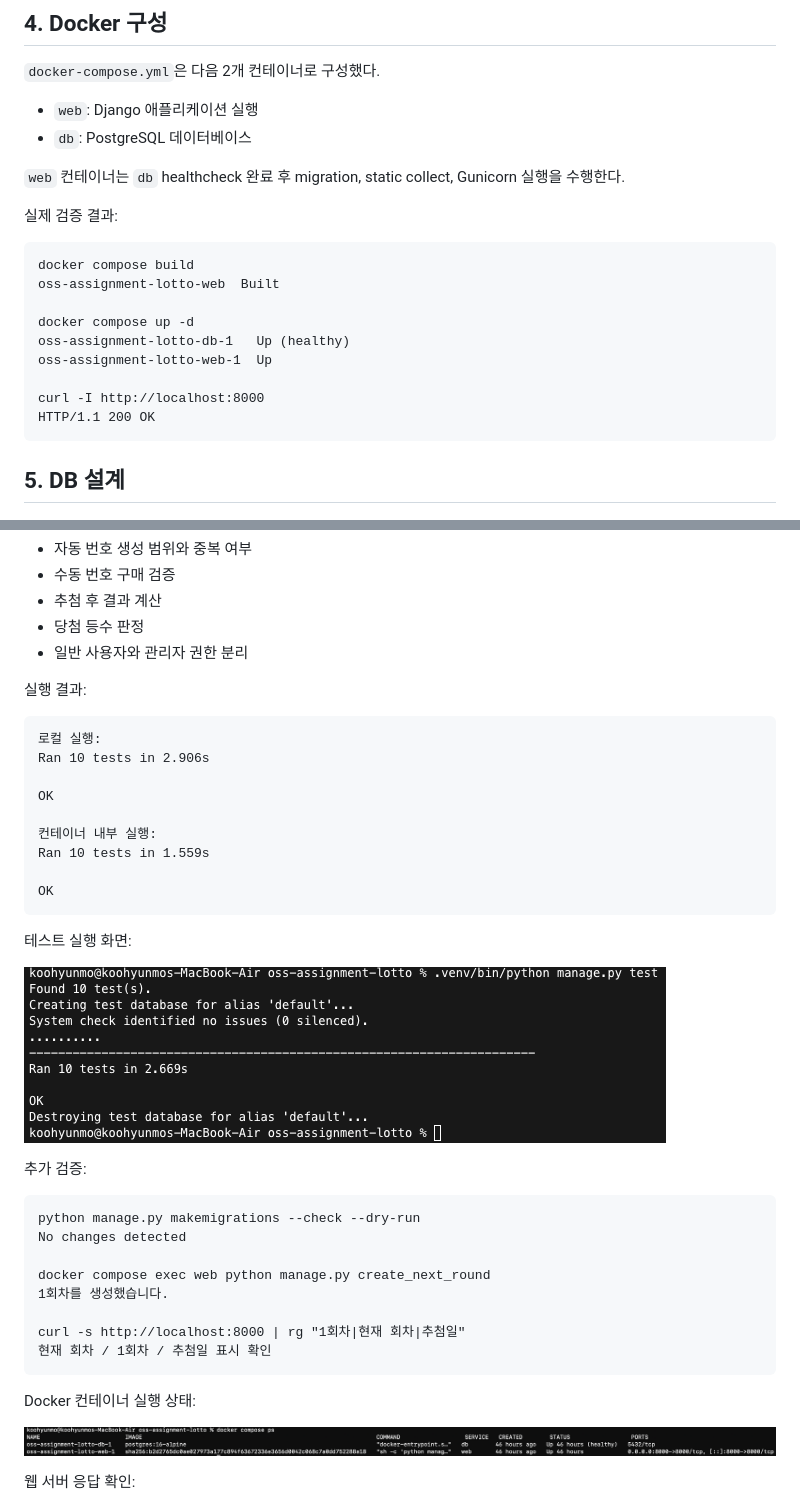
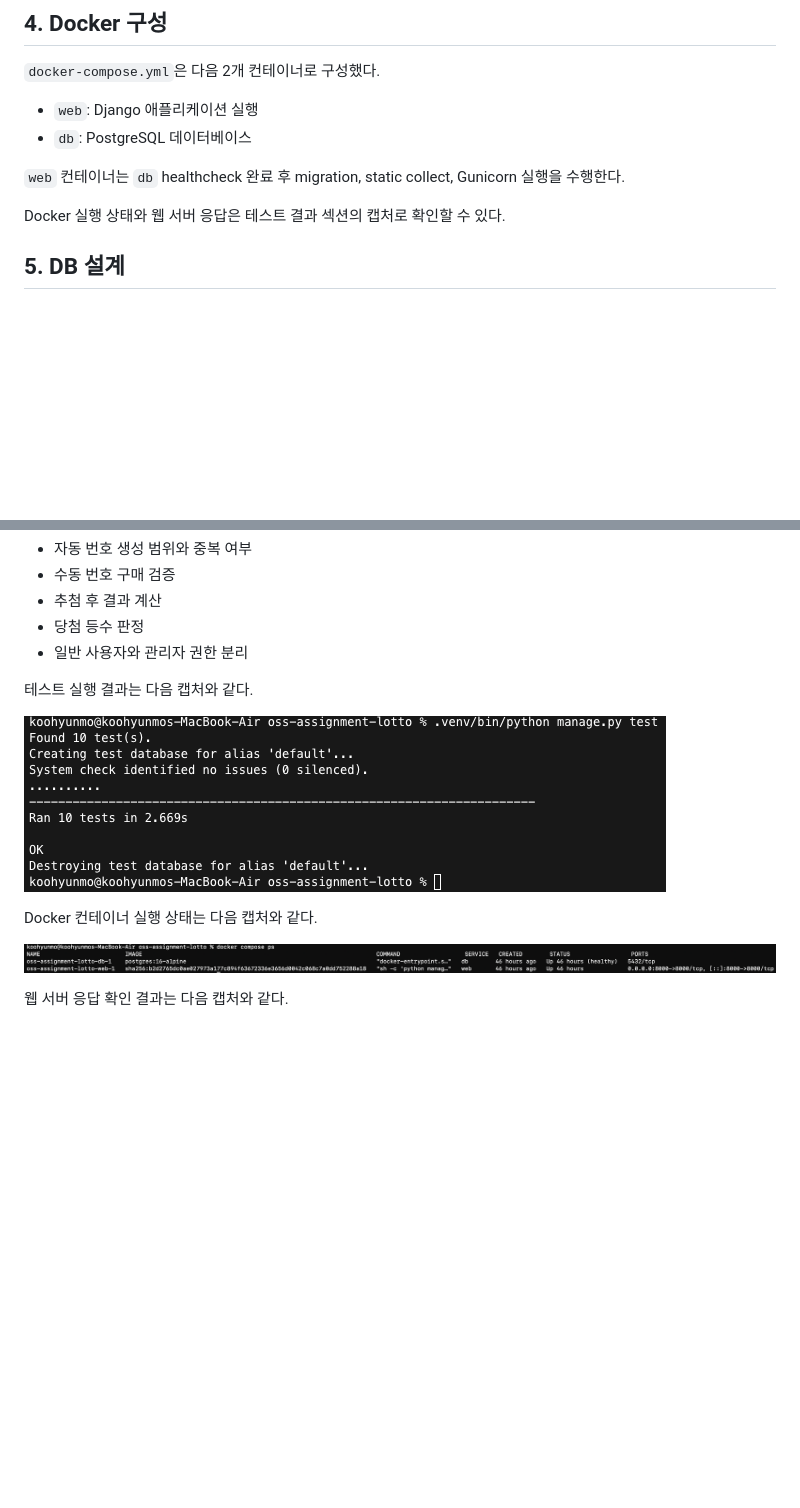
Before and after one commit to hmooko/oss-assignment-lotto, a Markdown page: docs/report.md, 2 parts joined by grey strips. GitHub-like rendering; blank space fills up the shorter version.

Commit message:
docs: use screenshots for test results

````diff
--- a/docs/report.md
+++ b/docs/report.md
@@ -65,19 +65,7 @@ sequenceDiagram
 
 `web` 컨테이너는 `db` healthcheck 완료 후 migration, static collect, Gunicorn 실행을 수행한다.
 
-실제 검증 결과:
-
-```text
-docker compose build
-oss-assignment-lotto-web  Built
-
-docker compose up -d
-oss-assignment-lotto-db-1   Up (healthy)
-oss-assignment-lotto-web-1  Up
-
-curl -I http://localhost:8000
-HTTP/1.1 200 OK
-```
+Docker 실행 상태와 웹 서버 응답은 테스트 결과 섹션의 캡처로 확인할 수 있다.
 
 ## 5. DB 설계
 
@@ -153,42 +141,15 @@ python manage.py test
 - 당첨 등수 판정
 - 일반 사용자와 관리자 권한 분리
 
-실행 결과:
-
-```text
-로컬 실행:
-Ran 10 tests in 2.906s
-
-OK
-
-컨테이너 내부 실행:
-Ran 10 tests in 1.559s
-
-OK
-```
-
-테스트 실행 화면:
+테스트 실행 결과는 다음 캡처와 같다.
 
 ![Django 테스트 결과](./images/test-django.png)
 
-추가 검증:
-
-```text
-python manage.py makemigrations --check --dry-run
-No changes detected
-
-docker compose exec web python manage.py create_next_round
-1회차를 생성했습니다.
-
-curl -s http://localhost:8000 | rg "1회차|현재 회차|추첨일"
-현재 회차 / 1회차 / 추첨일 표시 확인
-```
-
-Docker 컨테이너 실행 상태:
+Docker 컨테이너 실행 상태는 다음 캡처와 같다.
 
 ![Docker 컨테이너 실행 상태](./images/test-docker-ps.png)
 
-웹 서버 응답 확인:
+웹 서버 응답 확인 결과는 다음 캡처와 같다.
 
 ![웹 서버 응답 확인](./images/test-http-200.png)
 
````
